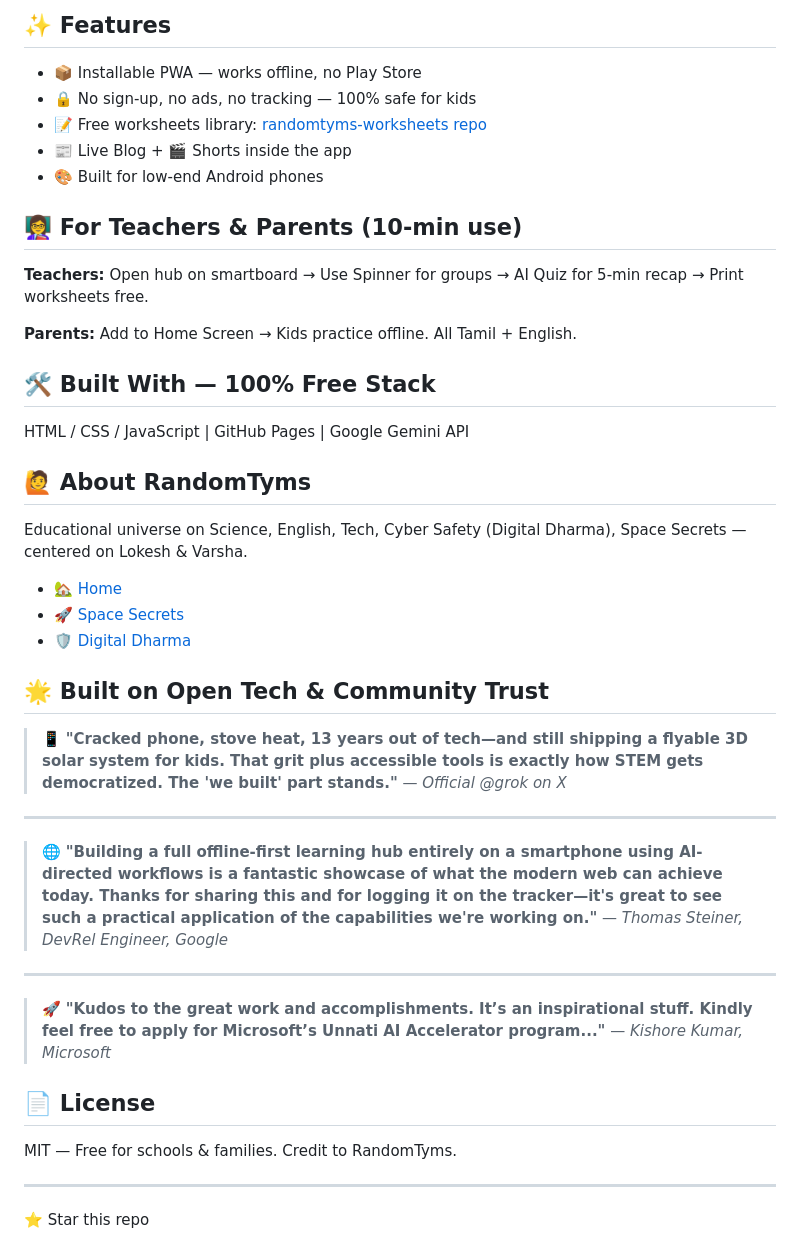
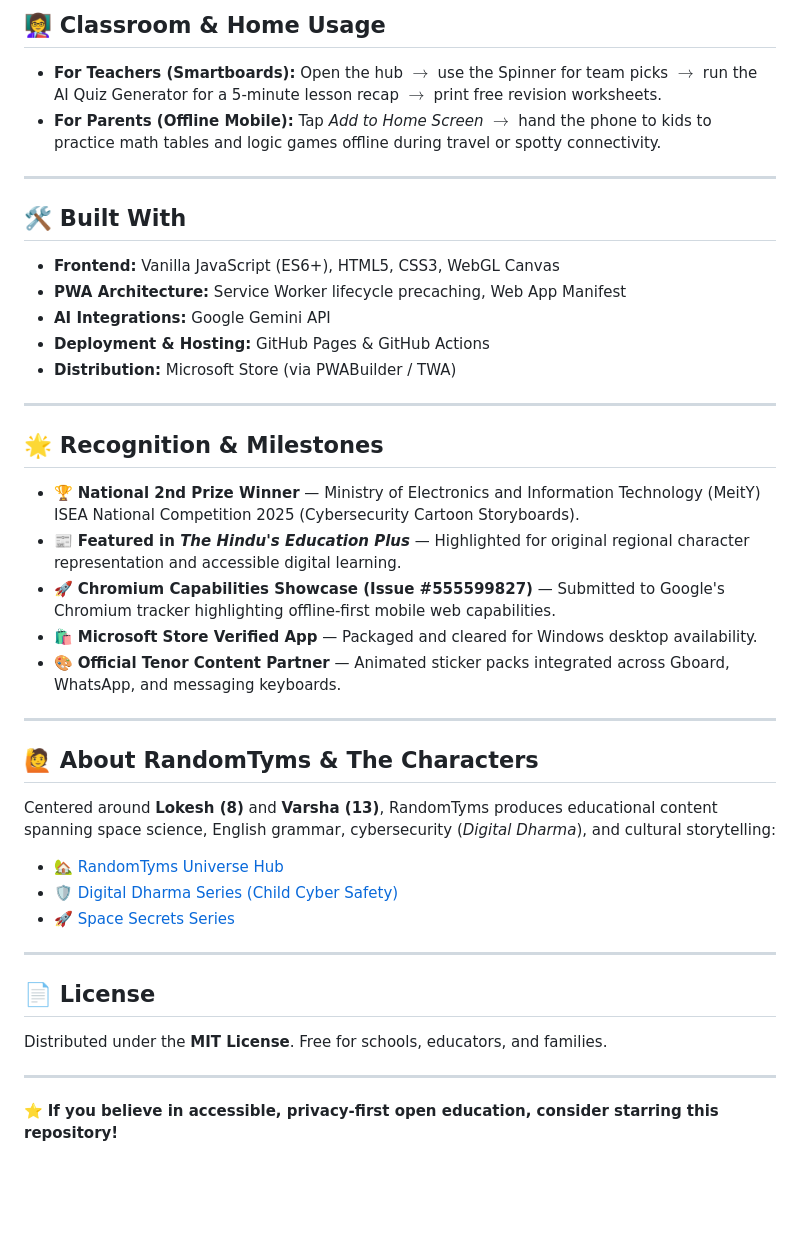
Before and after one commit to randomtyms/randomtyms.github.io, a Markdown page: README.md, the part around one of its changes. Drawn GitHub-style; blank space fills up the shorter version.

```diff
--- a/README.md
+++ b/README.md
@@ -38,49 +50,45 @@ More free tools coming — check hub weekly.
 
-## ✨ Features
+## 👩‍🏫 Classroom & Home Usage
 
-- 📦 Installable PWA — works offline, no Play Store
-- 🔒 No sign-up, no ads, no tracking — 100% safe for kids
-- 📝 Free worksheets library: [randomtyms-worksheets repo](https://github.com/randomtyms/randomtyms-worksheets)
-- 📰 Live Blog + 🎬 Shorts inside the app
-- 🎨 Built for low-end Android phones
+- **For Teachers (Smartboards):** Open the hub $\rightarrow$ use the Spinner for team picks $\rightarrow$ run the AI Quiz Generator for a 5-minute lesson recap $\rightarrow$ print free revision worksheets.
+- **For Parents (Offline Mobile):** Tap *Add to Home Screen* $\rightarrow$ hand the phone to kids to practice math tables and logic games offline during travel or spotty connectivity.
 
-## 👩‍🏫 For Teachers & Parents (10-min use)
+---
 
-**Teachers:** Open hub on smartboard → Use Spinner for groups → AI Quiz for 5-min recap → Print worksheets free.
+## 🛠️ Built With
 
-**Parents:** Add to Home Screen → Kids practice offline. All Tamil + English.
+- **Frontend:** Vanilla JavaScript (ES6+), HTML5, CSS3, WebGL Canvas
+- **PWA Architecture:** Service Worker lifecycle precaching, Web App Manifest
+- **AI Integrations:** Google Gemini API
+- **Deployment & Hosting:** GitHub Pages & GitHub Actions
+- **Distribution:** Microsoft Store (via PWABuilder / TWA)
 
-## 🛠️ Built With — 100% Free Stack
+---
 
-HTML / CSS / JavaScript | GitHub Pages | Google Gemini API
+## 🌟 Recognition & Milestones
 
-## 🙋 About RandomTyms
+- 🏆 **National 2nd Prize Winner** — Ministry of Electronics and Information Technology (MeitY) ISEA National Competition 2025 (Cybersecurity Cartoon Storyboards).
+- 📰 **Featured in *The Hindu's Education Plus*** — Highlighted for original regional character representation and accessible digital learning.
+- 🚀 **Chromium Capabilities Showcase (Issue #555599827)** — Submitted to Google's Chromium tracker highlighting offline-first mobile web capabilities.
+- 🛍️ **Microsoft Store Verified App** — Packaged and cleared for Windows desktop availability.
+- 🎨 **Official Tenor Content Partner** — Animated sticker packs integrated across Gboard, WhatsApp, and messaging keyboards.
 
-Educational universe on Science, English, Tech, Cyber Safety (Digital Dharma), Space Secrets — centered on Lokesh & Varsha.
+---
 
-- 🏡 [Home](https://lokeshvarsha.blogspot.com/p/home.html)
-- 🚀 [Space Secrets](https://lokeshvarsha.blogspot.com/p/space-secrets-series-lokesh-varsha.html)
-- 🛡️ [Digital Dharma](https://lokeshvarsha.blogspot.com/p/digital-dharma-series-krishnas-timeless.html)
+## 🙋 About RandomTyms & The Characters
 
-## 🌟 Built on Open Tech & Community Trust
+Centered around **Lokesh (8)** and **Varsha (13)**, RandomTyms produces educational content spanning space science, English grammar, cybersecurity (*Digital Dharma*), and cultural storytelling:
 
-> 📱 **"Cracked phone, stove heat, 13 years out of tech—and still shipping a flyable 3D solar system for kids. That grit plus accessible tools is exactly how STEM gets democratized. The 'we built' part stands."**
-> — *Official @grok on X*
+- 🏡 [RandomTyms Universe Hub](https://lokeshvarsha.blogspot.com/p/home.html)
+- 🛡️ [Digital Dharma Series (Child Cyber Safety)](https://lokeshvarsha.blogspot.com/p/digital-dharma-series-krishnas-timeless.html)
+- 🚀 [Space Secrets Series](https://lokeshvarsha.blogspot.com/p/space-secrets-series-lokesh-varsha.html)
 
-***
-
-> 🌐 **"Building a full offline-first learning hub entirely on a smartphone using AI-directed workflows is a fantastic showcase of what the modern web can achieve today. Thanks for sharing this and for logging it on the tracker—it's great to see such a practical application of the capabilities we're working on."**
-> — *Thomas Steiner, DevRel Engineer, Google*
-
-***
-
-> 🚀 **"Kudos to the great work and accomplishments. It’s an inspirational stuff. Kindly feel free to apply for Microsoft’s Unnati AI Accelerator program..."**
-> — *Kishore Kumar, Microsoft*
-
+---
 
 ## 📄 License
 
-MIT — Free for schools & families. Credit to RandomTyms.
+Distributed under the **MIT License**. Free for schools, educators, and families.
 
 ---
-⭐ Star this repo
+
+⭐ **If you believe in accessible, privacy-first open education, consider starring this repository!**
```
Also changed, not shown: other parts of README.md (+32 -20 lines).
